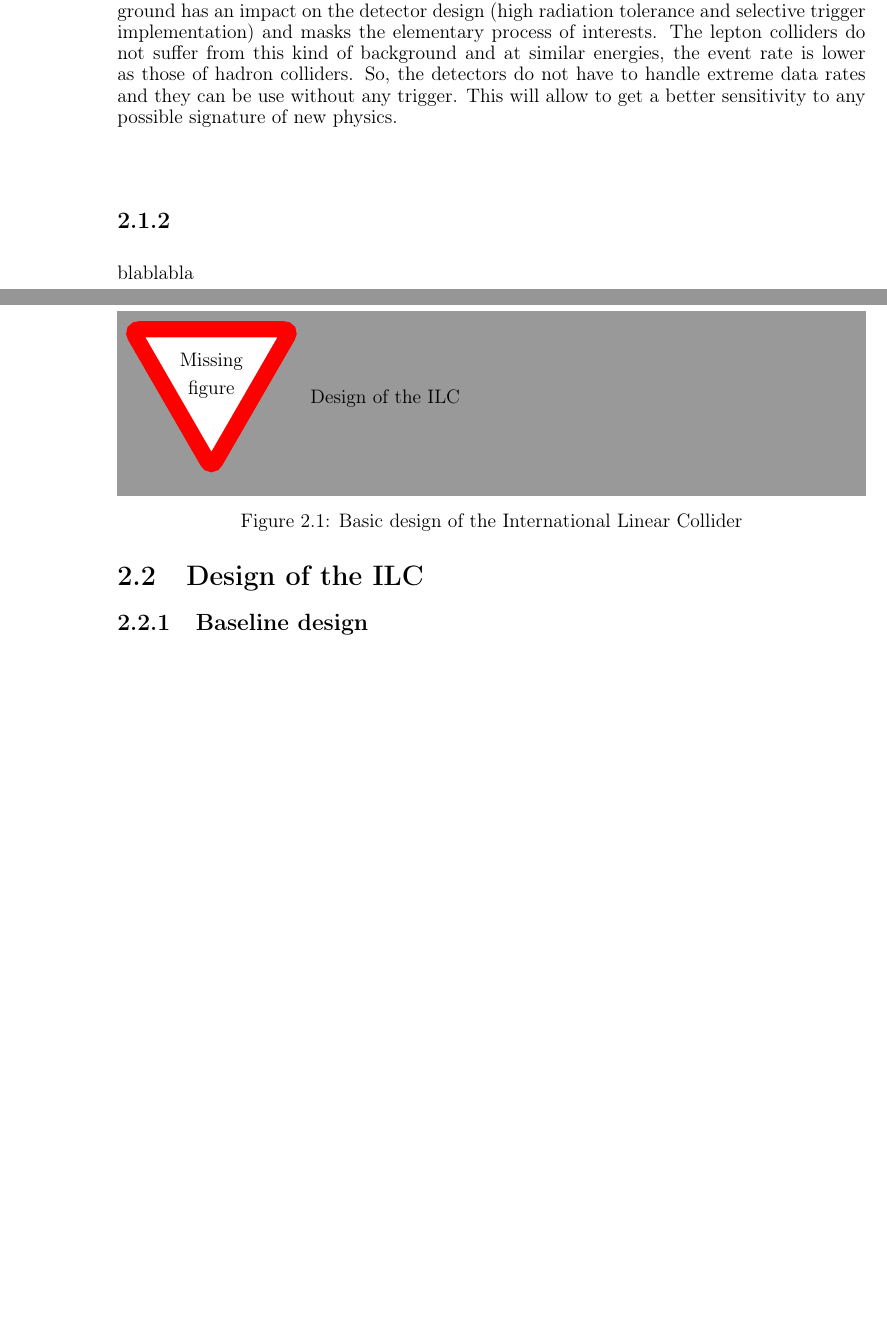
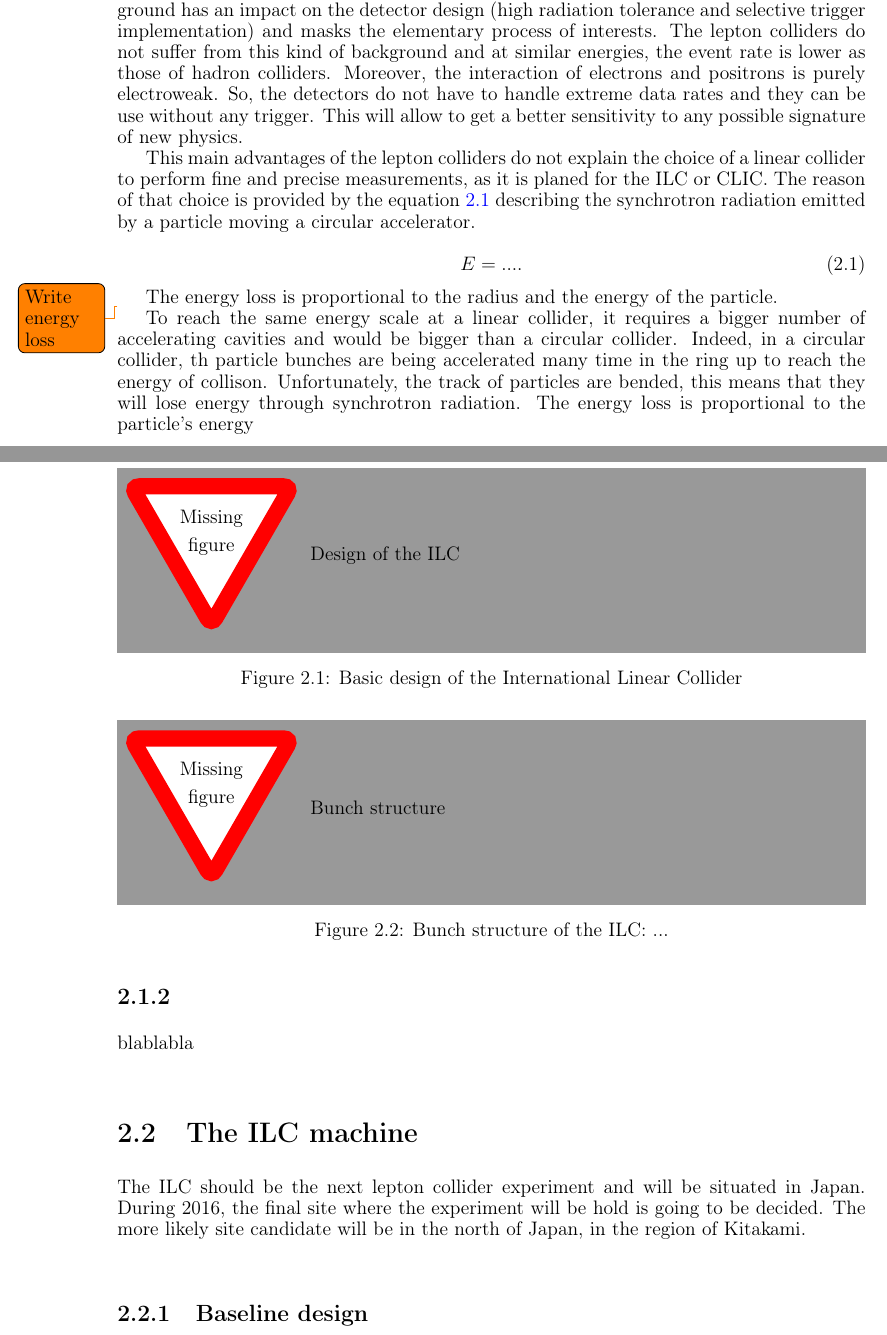
Before and after one commit to benjaminboitrelle/Thesis_overleaf, a LaTeX thesis (thesis_main.tex, which reads ILC.tex): two parts of pages 20 and 21 of 52 before the commit and two parts of pages 20 and 21 of 54 after it, joined at a grey line, cut so that both start at the same text, the shorter picture padded with empty space. Compiled offline with pdfLaTeX.

Commit message:
Advantages of lepton collider written. Have to expand the advantage of linear collider compare to circular ones

```diff
--- a/ILC.tex
+++ b/ILC.tex
@@ -47,8 +47,28 @@
     The signal event is then accompanied by large backgrounds produced by the interaction of other partons collisions.
     This background has an impact on the detector design (high radiation tolerance and selective trigger implementation) and masks the elementary process of interests.
     The lepton colliders do not suffer from this kind of background and at similar energies, the event rate is lower as those of hadron colliders.
+    Moreover, the interaction of electrons and positrons is purely electroweak.
     So, the detectors do not have to handle extreme data rates and they can be use without any trigger.
     This will allow to get a better sensitivity to any possible signature of new physics.
+
+    This main advantages of the lepton colliders do not explain the choice of a linear collider to perform fine and precise measurements, as it is planed for the ILC or CLIC.
+    The reason of that choice is provided by the equation \ref{eq:Esynchrotron} describing the synchrotron radiation emitted by a particle moving a circular accelerator.
+
+    \begin{equation}
+     E = ....
+       \label{eq:Esynchrotron}
+    \end{equation}
+
+    The energy loss is proportional to the radius and the energy of the particle.
+
+    \todo{Write energy loss}
+
+
+    To reach the same energy scale at a linear collider, it requires a bigger number of accelerating cavities and would be bigger than a circular collider.
+    Indeed, in a circular collider, th particle bunches are being accelerated many time in the ring up to reach the energy of collison.
+    Unfortunately, the track of particles are bended, this means that they will lose energy through synchrotron radiation.
+    The energy loss is proportional to the particle's energy
+
 
     % - Leptons are structureless -> Well known 4-vector momentum to reconstruct fully the event
     % - Quarks are made of partons => Impossible to know exactly the 4-vector momentum
@@ -62,12 +82,15 @@
 
   blablabla
 
-  \begin{figure}
-    \centering
-    \missingfigure{Design of the ILC}
-    \caption{Basic design of the International Linear Collider}
-    \label{fig:ILC}
-  \end{figure}
+  \section{The ILC machine}
 
-  \section{Design of the ILC}
+    The ILC should be the next lepton collider experiment and will be situated in Japan.
+    During 2016, the final site where the experiment will be hold is going to be decided.
+    The more likely site candidate will be in the north of Japan, in the region of Kitakami.
+
     \subsection{Baseline design}
+
+   \begin{figure}
+      \centering
+      \missingfigure{Design of the ILC}
+      \caption{Basic design of the International Linear Collider}
@@ -75,3 +111,10 @@
+    \begin{figure}
+      \centering
+      \missingfigure{Bunch structure}
+      \caption{Bunch structure of the ILC: ...}
+      \label{fig:bunches}
+    \end{figure}
+
     \subsection{Background}
 
   \section{The ILC detectors concept}
```
Also changed, not shown: thesis_main.pdf, ILC.tex (35 more changed lines).
